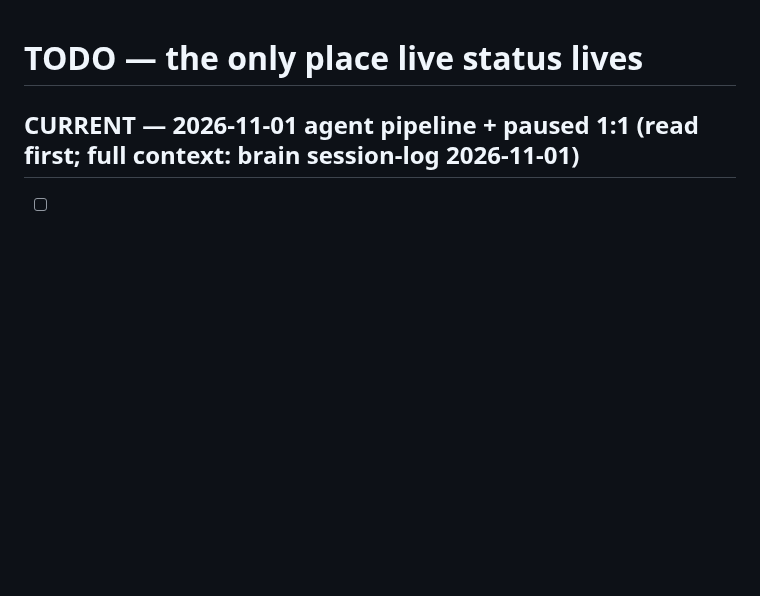
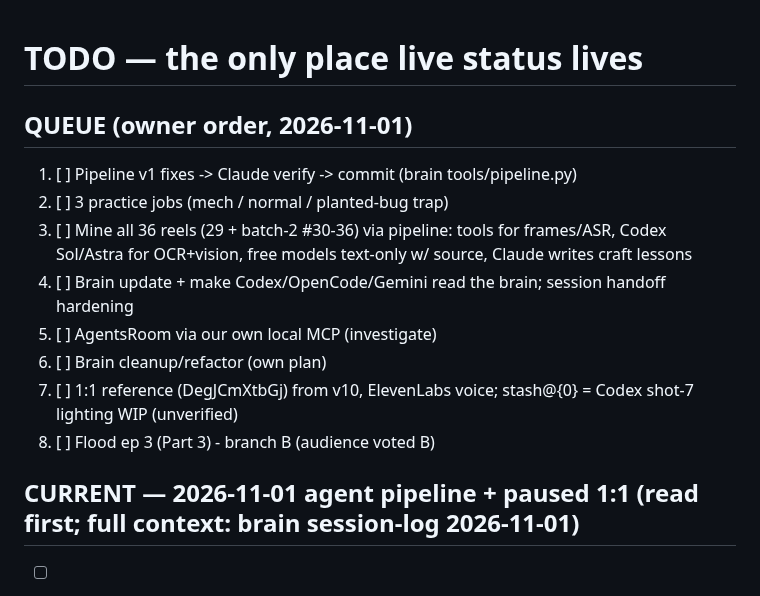
Before and after one commit to Lemonef/AI-video, a Markdown page: docs/TODO.md, the part around the change. Drawn GitHub-style; blank space fills up the shorter version.

Commit message:
docs(todo): owner work queue 2026-11-01
Co-Authored-By: Claude Opus 5.5 <noreply@anthropic.com>

```diff
--- a/docs/TODO.md
+++ b/docs/TODO.md
@@ -1,4 +1,14 @@
 # TODO — the only place live status lives
+
+## QUEUE (owner order, 2026-11-01)
+1. [ ] Pipeline v1 fixes -> Claude verify -> commit (brain tools/pipeline.py)
+2. [ ] 3 practice jobs (mech / normal / planted-bug trap)
+3. [ ] Mine all 36 reels (29 + batch-2 #30-36) via pipeline: tools for frames/ASR, Codex Sol/Astra for OCR+vision, free models text-only w/ source, Claude writes craft lessons
+4. [ ] Brain update + make Codex/OpenCode/Gemini read the brain; session handoff hardening
+5. [ ] AgentsRoom via our own local MCP (investigate)
+6. [ ] Brain cleanup/refactor (own plan)
+7. [ ] 1:1 reference (DegJCmXtbGj) from v10, ElevenLabs voice; stash@{0} = Codex shot-7 lighting WIP (unverified)
+8. [ ] Flood ep 3 (Part 3) - branch B (audience voted B)
 
 ## CURRENT — 2026-11-01 agent pipeline + paused 1:1 (read first; full context: brain session-log 2026-11-01)
 - [ ] 1:1 reference rebuild (private, never posted): paused at v10 (MAE 18.79 / SSIM .777, not 1:1); WIP committed 5fab1ff.
```
